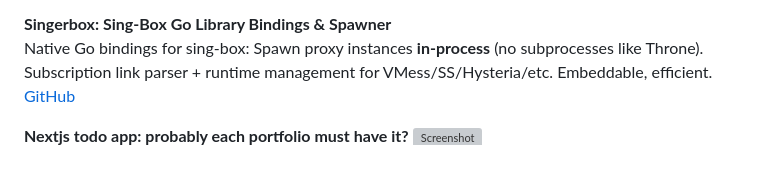
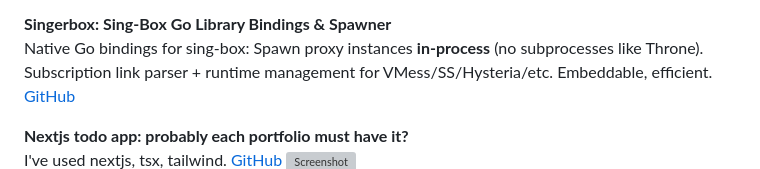
Before and after one commit to lunardoesdev/portfolio, a Markdown page: readme.md, the part around one of its changes. Rendered like a GitHub page; grey boxes are pictures that could not be loaded.

```diff
--- a/readme.md
+++ b/readme.md
@@ -34,4 +34,6 @@ this markdown to github pages
 Native Go bindings for sing-box: Spawn proxy instances **in-process** (no subprocesses like Throne). Subscription link parser + runtime management for VMess/SS/Hysteria/etc. Embeddable, efficient.  [GitHub](https://github.com/lunardoesdev/singerbox)
 
 **Nextjs todo app: probably each portfolio must have it?**
+I've used nextjs, tsx, tailwind.
+[GitHub](https://github.com/lunardoesdev/nextjstodo)
 ![Screenshot](https://github.com/lunardoesdev/nextjstodo/raw/main/screenshot/screenshot.png)
```
Also changed, not shown: other parts of readme.md (+0 -1 lines).
